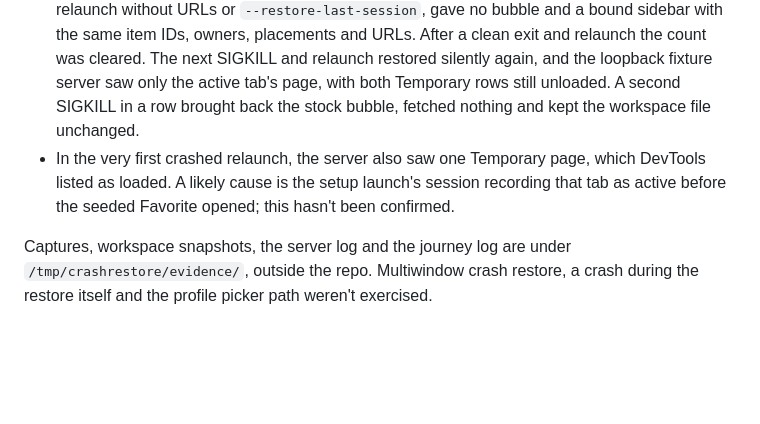
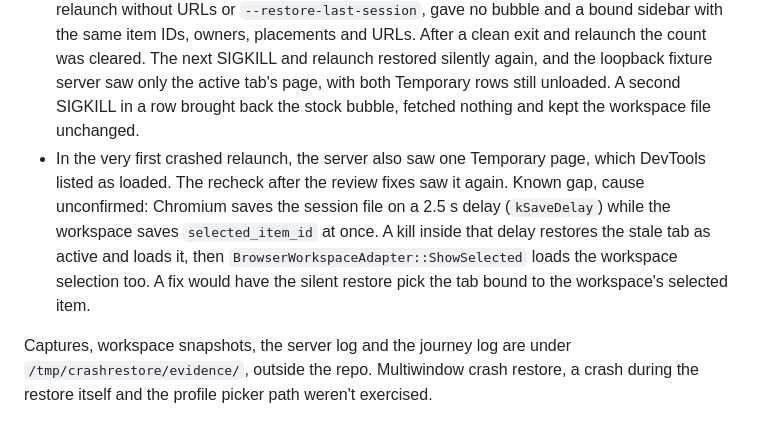
Before and after one commit to bitbonsai/myarc, a Markdown page: browser/experiments/native-crash-auto-restore.md, the part around the change. Rendered like a GitHub page; blank space fills up the shorter version.

Commit message:
Log the extra tab load after a crash restore as a known gap

```diff
--- a/browser/experiments/native-crash-auto-restore.md
+++ b/browser/experiments/native-crash-auto-restore.md
@@ -14,6 +14,6 @@ The profile pref `myarc.crashed_launches` counts consecutive crashed launches. T
 
 - `autoninja -C out/MyarcM0 -j8 chrome` passed under the build lock. `SessionCrashedBubbleMyarcViewTest` gains `FirstCrashedLaunchRestoresWithoutBubble`, and its two bubble cases now seed one earlier crashed launch. The fixture passed `-fsyntax-only` with its real compiler flags and wasn't run.
 - On a fresh synthetic `/tmp` profile launched in the background, setup made two Spaces (Everyday, Reading), a Favorite and two Temporary tabs. A SIGKILL of the browser PID, then a relaunch without URLs or `--restore-last-session`, gave no bubble and a bound sidebar with the same item IDs, owners, placements and URLs. After a clean exit and relaunch the count was cleared. The next SIGKILL and relaunch restored silently again, and the loopback fixture server saw only the active tab's page, with both Temporary rows still unloaded. A second SIGKILL in a row brought back the stock bubble, fetched nothing and kept the workspace file unchanged.
-- In the very first crashed relaunch, the server also saw one Temporary page, which DevTools listed as loaded. A likely cause is the setup launch's session recording that tab as active before the seeded Favorite opened; this hasn't been confirmed.
+- In the very first crashed relaunch, the server also saw one Temporary page, which DevTools listed as loaded. The recheck after the review fixes saw it again. Known gap, cause unconfirmed: Chromium saves the session file on a 2.5 s delay (`kSaveDelay`) while the workspace saves `selected_item_id` at once. A kill inside that delay restores the stale tab as active and loads it, then `BrowserWorkspaceAdapter::ShowSelected` loads the workspace selection too. A fix would have the silent restore pick the tab bound to the workspace's selected item.
 
 Captures, workspace snapshots, the server log and the journey log are under `/tmp/crashrestore/evidence/`, outside the repo. Multiwindow crash restore, a crash during the restore itself and the profile picker path weren't exercised.
```
